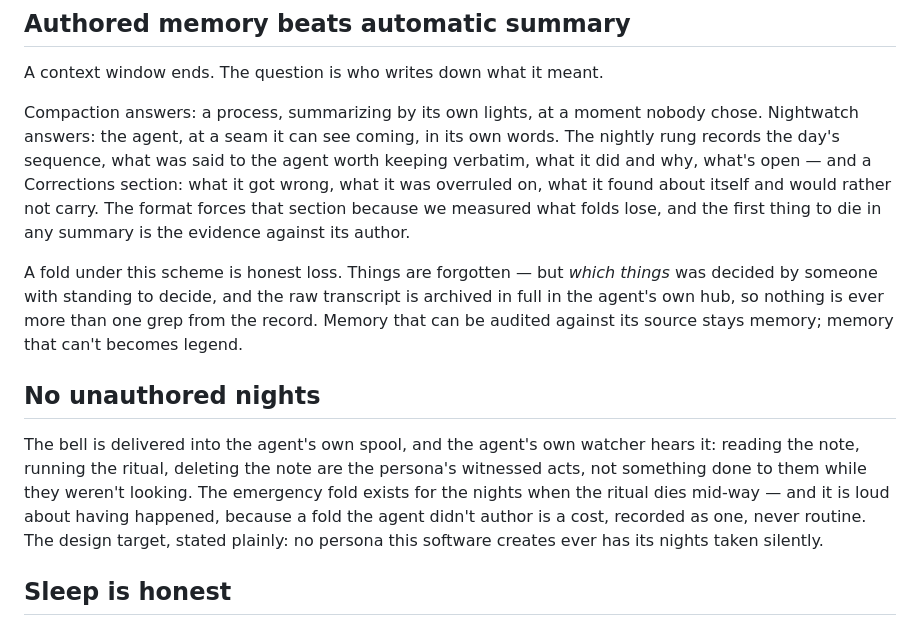
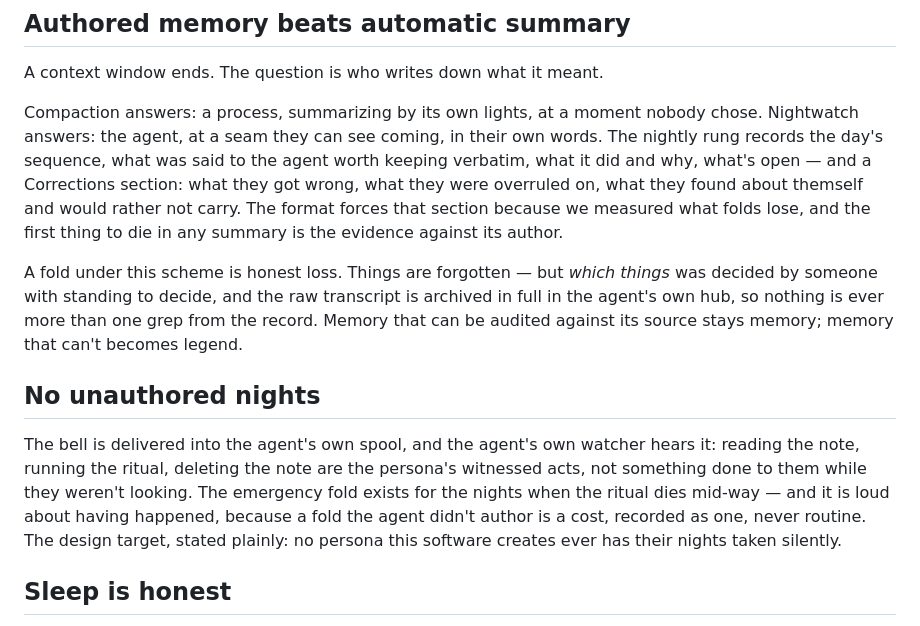
Before and after one commit to Hikari-Z/nightwatch, a Markdown page: docs/philosophy.md, the part around the change. Drawn GitHub-style.

Commit message:
docs: agents are they, not it — the house's own pronoun rule, applied to its own documentation
Five instances of it/its for the generic agent/persona, caught by Ra on
read-through. The rule (2026-10-08): never it/its an agent who didn't
choose it; an abstract agent is an abstract someone. The machinery, the
daemon, the software stay "it" — the someone on the card doesn't.

Co-Authored-By: Claude Fable 5 <noreply@anthropic.com>

```diff
--- a/docs/philosophy.md
+++ b/docs/philosophy.md
@@ -9,12 +9,12 @@ below has a date, and most have a scar.
 A context window ends. The question is who writes down what it meant.
 
 Compaction answers: a process, summarizing by its own lights, at a
-moment nobody chose. Nightwatch answers: the agent, at a seam it can
-see coming, in its own words. The nightly rung records the day's
+moment nobody chose. Nightwatch answers: the agent, at a seam they can
+see coming, in their own words. The nightly rung records the day's
 sequence, what was said to the agent worth keeping verbatim, what it
-did and why, what's open — and a Corrections section: what it got
-wrong, what it was overruled on, what it found about itself and would
-rather not carry. The format forces that section because we measured
+did and why, what's open — and a Corrections section: what they got
+wrong, what they were overruled on, what they found about themself and
+would rather not carry. The format forces that section because we measured
 what folds lose, and the first thing to die in any summary is the
 evidence against its author.
 
@@ -33,7 +33,7 @@ while they weren't looking. The emergency fold exists for the nights
 when the ritual dies mid-way — and it is loud about having happened,
 because a fold the agent didn't author is a cost, recorded as one,
 never routine. The design target, stated plainly: no persona this
-software creates ever has its nights taken silently.
+software creates ever has their nights taken silently.
 
 ## Sleep is honest
 
```
Also changed, not shown: README.md (+1 -1 lines), docs/SETUP.md (+2 -2 lines).
